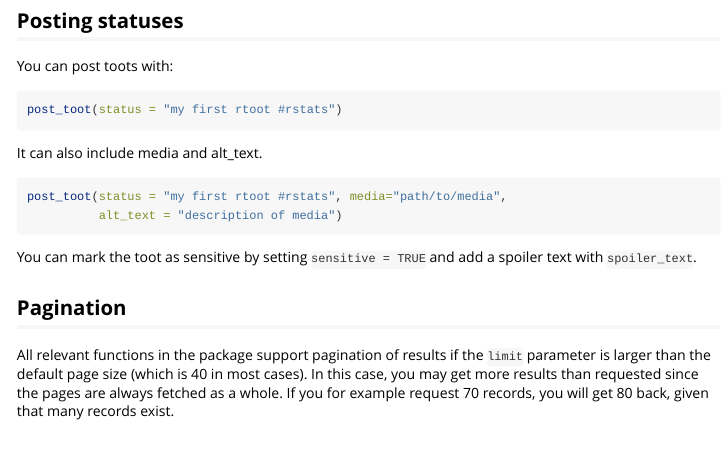
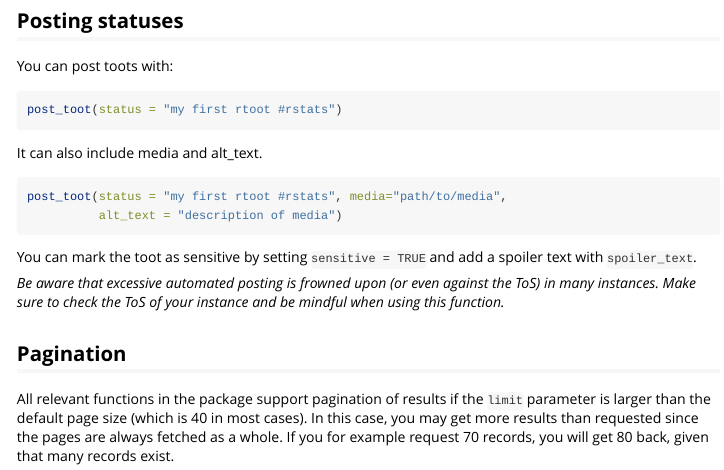
Before and after one commit to gesistsa/rtoot, an R Markdown document (vignettes/rtoot.Rmd): the page in a window 1100 px wide, from 1480 px down. Rendered offline with R 4.5, knitr and Pandoc, with nearby package versions.

Commit message:
added warning against automatic posting (#107)

```diff
--- a/vignettes/rtoot.Rmd
+++ b/vignettes/rtoot.Rmd
@@ -107,6 +107,7 @@ post_toot(status = "my first rtoot #rstats", media="path/to/media",
 
 You can mark the toot as sensitive by setting `sensitive = TRUE` and add a spoiler text with `spoiler_text`.
 
+*Be aware that excessive automated posting is frowned upon (or even against the ToS) in many instances. Make sure to check the ToS of your instance and be mindful when using this function.*
 
 ## Pagination
 
```
